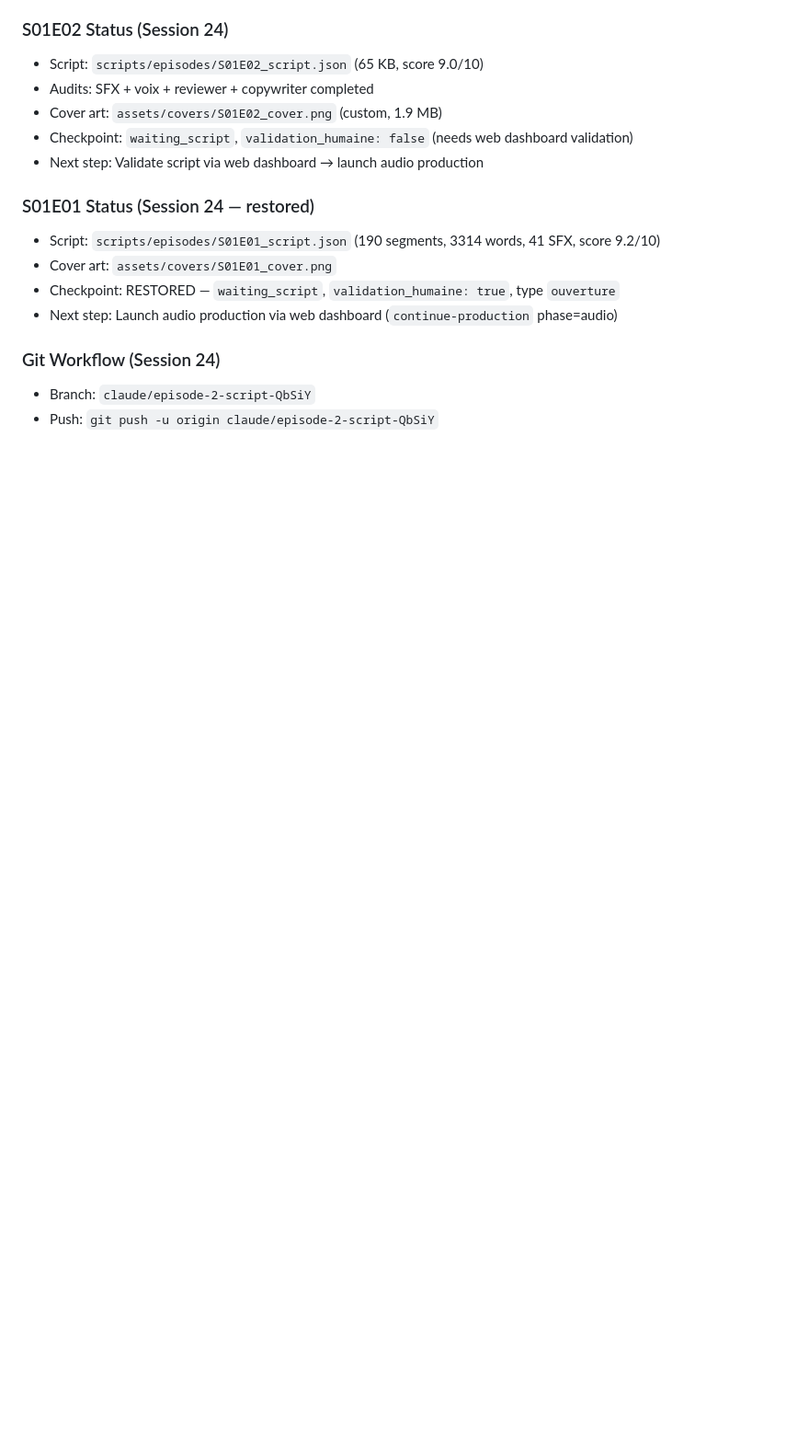
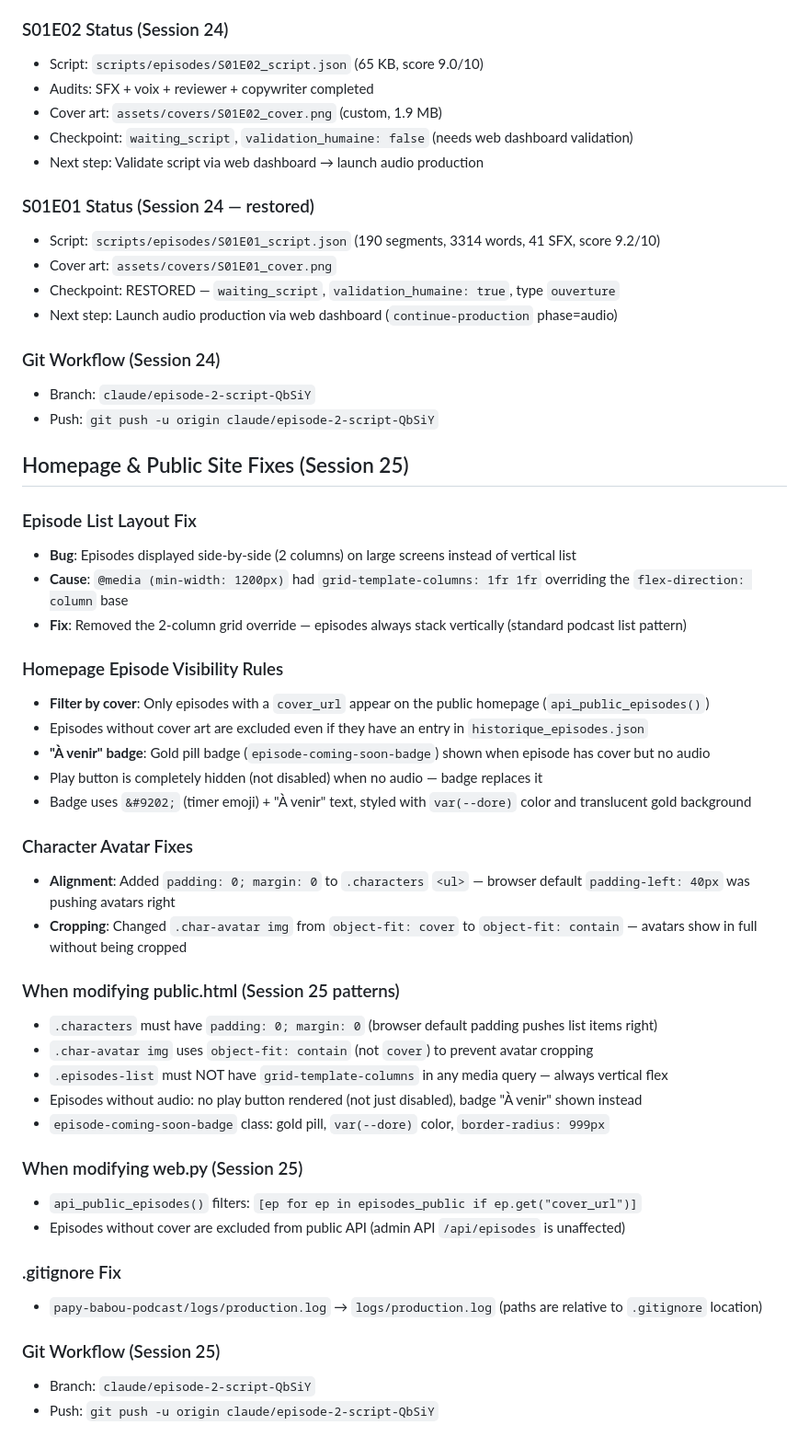
Before and after one commit to thomasissa-png/Podcasts, a Markdown page: papy-babou-podcast/CLAUDE.md, the part around the change. Shown at 92% size. Drawn GitHub-style; blank space fills up the shorter version.

Commit message:
Update CLAUDE.md with Session 25 changes
Document homepage fixes: episode list layout, cover filter,
"À venir" badge, character avatar alignment and cropping fixes.

https://claude.ai/code/session_012HNM4YNBunvWC8eTKvKrWa

```diff
--- a/papy-babou-podcast/CLAUDE.md
+++ b/papy-babou-podcast/CLAUDE.md
@@ -1914,3 +1914,39 @@ That's it. The pipeline will detect and use it automatically.
 ### Git Workflow (Session 24)
 - Branch: `claude/episode-2-script-QbSiY`
 - Push: `git push -u origin claude/episode-2-script-QbSiY`
+
+## Homepage & Public Site Fixes (Session 25)
+
+### Episode List Layout Fix
+- **Bug**: Episodes displayed side-by-side (2 columns) on large screens instead of vertical list
+- **Cause**: `@media (min-width: 1200px)` had `grid-template-columns: 1fr 1fr` overriding the `flex-direction: column` base
+- **Fix**: Removed the 2-column grid override — episodes always stack vertically (standard podcast list pattern)
+
+### Homepage Episode Visibility Rules
+- **Filter by cover**: Only episodes with a `cover_url` appear on the public homepage (`api_public_episodes()`)
+- Episodes without cover art are excluded even if they have an entry in `historique_episodes.json`
+- **"À venir" badge**: Gold pill badge (`episode-coming-soon-badge`) shown when episode has cover but no audio
+- Play button is completely hidden (not disabled) when no audio — badge replaces it
+- Badge uses `&#9202;` (timer emoji) + "À venir" text, styled with `var(--dore)` color and translucent gold background
+
+### Character Avatar Fixes
+- **Alignment**: Added `padding: 0; margin: 0` to `.characters` `<ul>` — browser default `padding-left: 40px` was pushing avatars right
+- **Cropping**: Changed `.char-avatar img` from `object-fit: cover` to `object-fit: contain` — avatars show in full without being cropped
+
+### When modifying public.html (Session 25 patterns)
+- `.characters` must have `padding: 0; margin: 0` (browser default padding pushes list items right)
+- `.char-avatar img` uses `object-fit: contain` (not `cover`) to prevent avatar cropping
+- `.episodes-list` must NOT have `grid-template-columns` in any media query — always vertical flex
+- Episodes without audio: no play button rendered (not just disabled), badge "À venir" shown instead
+- `episode-coming-soon-badge` class: gold pill, `var(--dore)` color, `border-radius: 999px`
+
+### When modifying web.py (Session 25)
+- `api_public_episodes()` filters: `[ep for ep in episodes_public if ep.get("cover_url")]`
+- Episodes without cover are excluded from public API (admin API `/api/episodes` is unaffected)
+
+### .gitignore Fix
+- `papy-babou-podcast/logs/production.log` → `logs/production.log` (paths are relative to `.gitignore` location)
+
+### Git Workflow (Session 25)
+- Branch: `claude/episode-2-script-QbSiY`
+- Push: `git push -u origin claude/episode-2-script-QbSiY`
```
